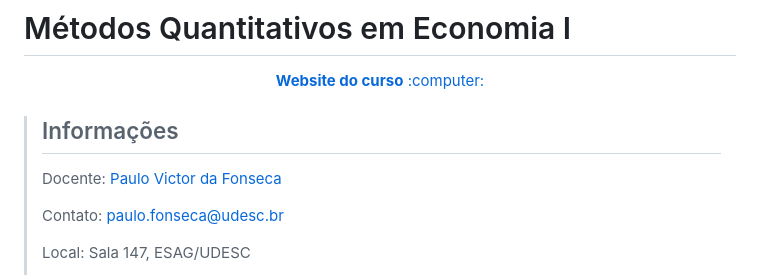
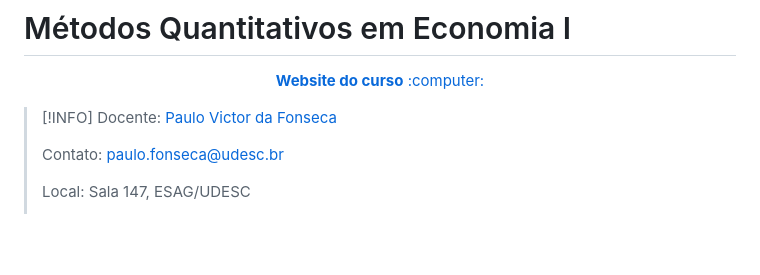
Before and after one commit to pvfonseca/MetodosQuantitativos, a Markdown page: README.md, the part around the change. GitHub-like rendering; blank space fills up the shorter version.

```diff
--- a/README.md
+++ b/README.md
@@ -2,7 +2,7 @@
 
 <p align="center"><a href="https://pvfonseca.github.io/teaching/metodosquant/"><b> Website do curso</b> :computer:</a></p>
 
-> ## Informações
+> [!INFO]
 > Docente: <a href="https://pvfonseca.github.io"> Paulo Victor da Fonseca </a>
 >
 > Contato: <a href="mailto:paulo.fonseca@udesc.br"> paulo.fonseca@udesc.br</a>
```
